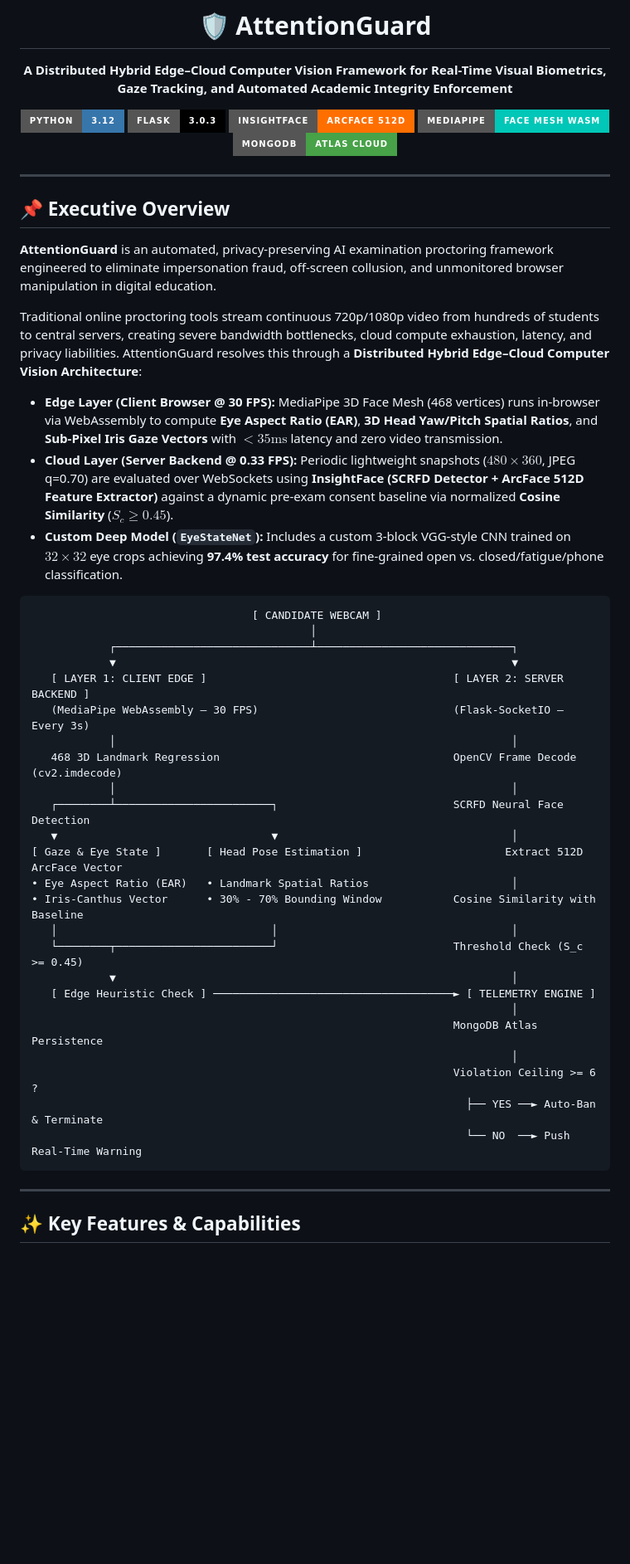
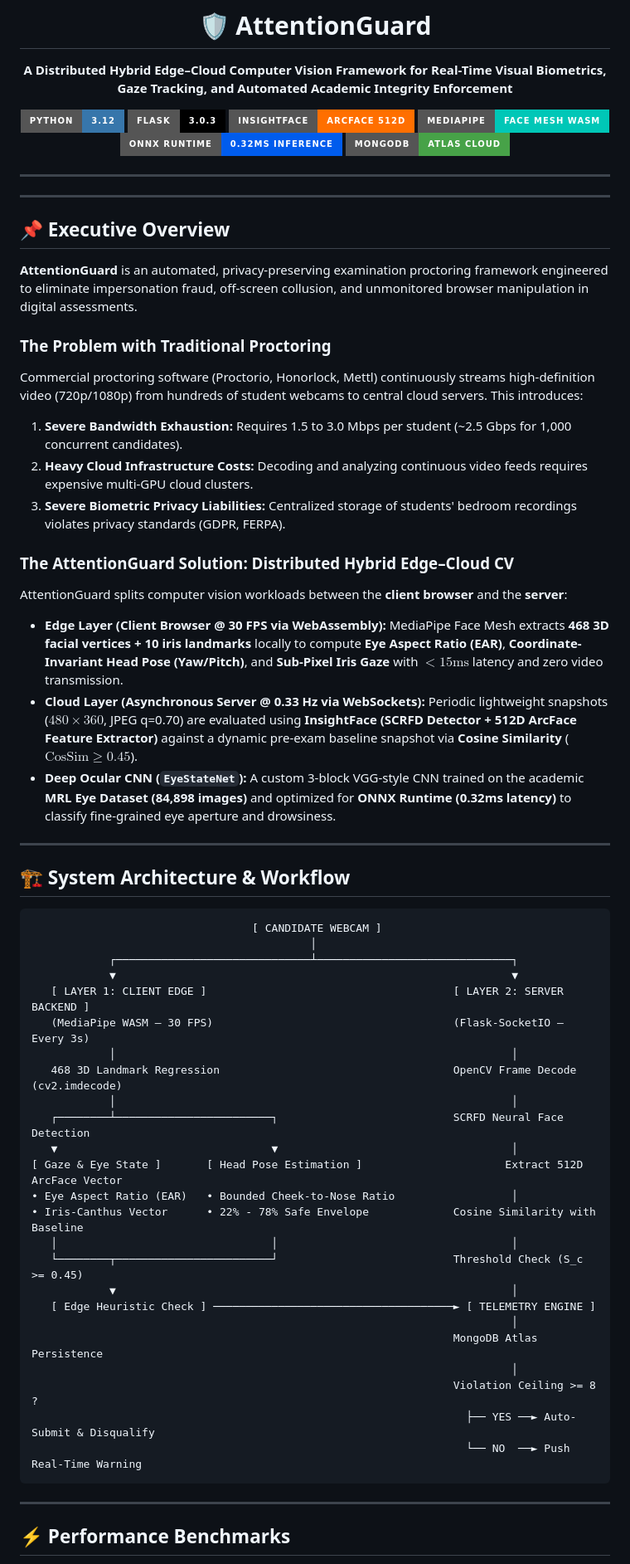
Before and after one commit to Shrutishrma/ATTENTIONGUARD, a Markdown page: README.md, the part around one of its changes. Shown at 83% size. Rendered like a GitHub page; badges without logos; blank space fills up the shorter version.

````diff
--- a/README.md
+++ b/README.md
@@ -8,7 +8,10 @@
 [![Flask](https://img.shields.io/badge/Flask-3.0.3-000000?style=for-the-badge&logo=flask&logoColor=white)](https://flask.palletsprojects.com/)
 [![InsightFace](https://img.shields.io/badge/InsightFace-ArcFace_512D-FF6F00?style=for-the-badge&logo=pytorch&logoColor=white)](https://github.com/deepinsight/insightface)
 [![MediaPipe](https://img.shields.io/badge/MediaPipe-Face_Mesh_Wasm-00C7B7?style=for-the-badge&logo=google&logoColor=white)](https://developers.google.com/mediapipe)
+[![ONNX Runtime](https://img.shields.io/badge/ONNX_Runtime-0.32ms_Inference-005CED?style=for-the-badge&logo=onnx&logoColor=white)](https://onnxruntime.ai/)
 [![MongoDB](https://img.shields.io/badge/MongoDB-Atlas_Cloud-47A248?style=for-the-badge&logo=mongodb&logoColor=white)](https://www.mongodb.com/atlas)
+
+---
 
 </div>
 
@@ -16,12 +19,23 @@
 
 ## 📌 Executive Overview
 
-**AttentionGuard** is an automated, privacy-preserving AI examination proctoring framework engineered to eliminate impersonation fraud, off-screen collusion, and unmonitored browser manipulation in digital education.
+**AttentionGuard** is an automated, privacy-preserving examination proctoring framework engineered to eliminate impersonation fraud, off-screen collusion, and unmonitored browser manipulation in digital assessments.
 
-Traditional online proctoring tools stream continuous 720p/1080p video from hundreds of students to central servers, creating severe bandwidth bottlenecks, cloud compute exhaustion, latency, and privacy liabilities. AttentionGuard resolves this through a **Distributed Hybrid Edge–Cloud Computer Vision Architecture**:
-* **Edge Layer (Client Browser @ 30 FPS):** MediaPipe 3D Face Mesh (468 vertices) runs in-browser via WebAssembly to compute **Eye Aspect Ratio (EAR)**, **3D Head Yaw/Pitch Spatial Ratios**, and **Sub-Pixel Iris Gaze Vectors** with $<35\text{ms}$ latency and zero video transmission.
-* **Cloud Layer (Server Backend @ 0.33 FPS):** Periodic lightweight snapshots ($480 \times 360$, JPEG q=0.70) are evaluated over WebSockets using **InsightFace (SCRFD Detector + ArcFace 512D Feature Extractor)** against a dynamic pre-exam consent baseline via normalized **Cosine Similarity** ($S_c \ge 0.45$).
-* **Custom Deep Model (`EyeStateNet`):** Includes a custom 3-block VGG-style CNN trained on $32 \times 32$ eye crops achieving **97.4% test accuracy** for fine-grained open vs. closed/fatigue/phone classification.
+### The Problem with Traditional Proctoring
+Commercial proctoring software (Proctorio, Honorlock, Mettl) continuously streams high-definition video (720p/1080p) from hundreds of student webcams to central cloud servers. This introduces:
+1. **Severe Bandwidth Exhaustion:** Requires 1.5 to 3.0 Mbps per student (~2.5 Gbps for 1,000 concurrent candidates).
+2. **Heavy Cloud Infrastructure Costs:** Decoding and analyzing continuous video feeds requires expensive multi-GPU cloud clusters.
+3. **Severe Biometric Privacy Liabilities:** Centralized storage of students' bedroom recordings violates privacy standards (GDPR, FERPA).
+
+### The AttentionGuard Solution: Distributed Hybrid Edge–Cloud CV
+AttentionGuard splits computer vision workloads between the **client browser** and the **server**:
+* **Edge Layer (Client Browser @ 30 FPS via WebAssembly):** MediaPipe Face Mesh extracts **468 3D facial vertices + 10 iris landmarks** locally to compute **Eye Aspect Ratio (EAR)**, **Coordinate-Invariant Head Pose (Yaw/Pitch)**, and **Sub-Pixel Iris Gaze** with $<15\text{ms}$ latency and zero video transmission.
+* **Cloud Layer (Asynchronous Server @ 0.33 Hz via WebSockets):** Periodic lightweight snapshots ($480 \times 360$, JPEG q=0.70) are evaluated using **InsightFace (SCRFD Detector + 512D ArcFace Feature Extractor)** against a dynamic pre-exam baseline snapshot via **Cosine Similarity** ($\text{CosSim} \ge 0.45$).
+* **Deep Ocular CNN (`EyeStateNet`):** A custom 3-block VGG-style CNN trained on the academic **MRL Eye Dataset (84,898 images)** and optimized for **ONNX Runtime (0.32ms latency)** to classify fine-grained eye aperture and drowsiness.
+
+---
+
+## 🏗️ System Architecture & Workflow
 
 ```
                                   [ CANDIDATE WEBCAM ]
@@ -29,15 +43,15 @@ Traditional online proctoring tools stream continuous 720p/1080p video from hund
             ┌──────────────────────────────┴──────────────────────────────┐
             ▼                                                             ▼
    [ LAYER 1: CLIENT EDGE ]                                      [ LAYER 2: SERVER BACKEND ]
-   (MediaPipe WebAssembly — 30 FPS)                              (Flask-SocketIO — Every 3s)
+   (MediaPipe WASM — 30 FPS)                                     (Flask-SocketIO — Every 3s)
             │                                                             │
    468 3D Landmark Regression                                    OpenCV Frame Decode (cv2.imdecode)
             │                                                             │
    ┌────────┴────────────────────────┐                           SCRFD Neural Face Detection
    ▼                                 ▼                                    │
 [ Gaze & Eye State ]       [ Head Pose Estimation ]                      Extract 512D ArcFace Vector
-• Eye Aspect Ratio (EAR)   • Landmark Spatial Ratios                      │
-• Iris-Canthus Vector      • 30% - 70% Bounding Window           Cosine Similarity with Baseline
+• Eye Aspect Ratio (EAR)   • Bounded Cheek-to-Nose Ratio                  │
+• Iris-Canthus Vector      • 22% - 78% Safe Envelope             Cosine Similarity with Baseline
    │                                 │                                    │
    └────────┬────────────────────────┘                           Threshold Check (S_c >= 0.45)
             ▼                                                             │
@@ -45,12 +59,12 @@ Traditional online proctoring tools stream continuous 720p/1080p video from hund
                                                                           │
                                                                  MongoDB Atlas Persistence
                                                                           │
-                                                                 Violation Ceiling >= 6 ?
-                                                                   ├── YES ──► Auto-Ban & Terminate
+                                                                 Violation Ceiling >= 8 ?
+                                                                   ├── YES ──► Auto-Submit & Disqualify
                                                                    └── NO  ──► Push Real-Time Warning
 ```
 
 ---
 
-## ✨ Key Features & Capabilities
+## ⚡ Performance Benchmarks
 
````
Also changed, not shown: other parts of README.md (+55 -61 lines).
